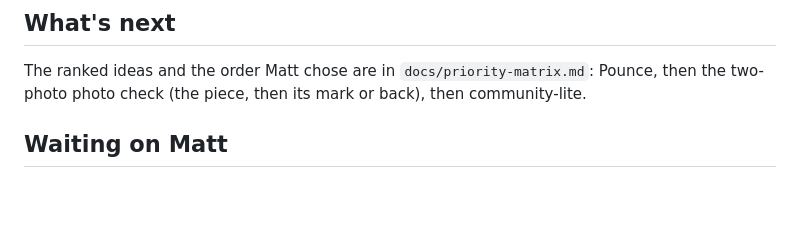
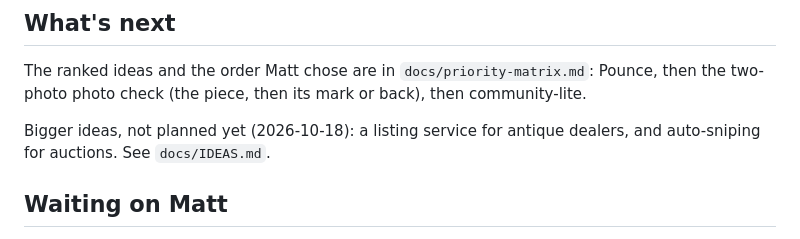
Before and after one commit to thebluecloudy/prowl, a Markdown page: docs/STATUS.md, the part around the change. GitHub-like rendering; blank space fills up the shorter version.

```diff
--- a/docs/STATUS.md
+++ b/docs/STATUS.md
@@ -439,6 +439,9 @@ Next free numbers: **page v7.24, worker v126**. Claim one here when you start.
 The ranked ideas and the order Matt chose are in `docs/priority-matrix.md`: Pounce, then the two-photo photo check
 (the piece, then its mark or back), then community-lite.
 
+Bigger ideas, not planned yet (2026-10-18): a listing service for antique dealers, and auto-sniping for auctions.
+See `docs/IDEAS.md`.
+
 ## Waiting on Matt
 
 - **Turn on Prowl's own notifications:** in Cloudflare > Workers > prowl > Settings > Variables and secrets, add
```
Also changed, not shown: docs/IDEAS.md (added, +74 -0 lines).
